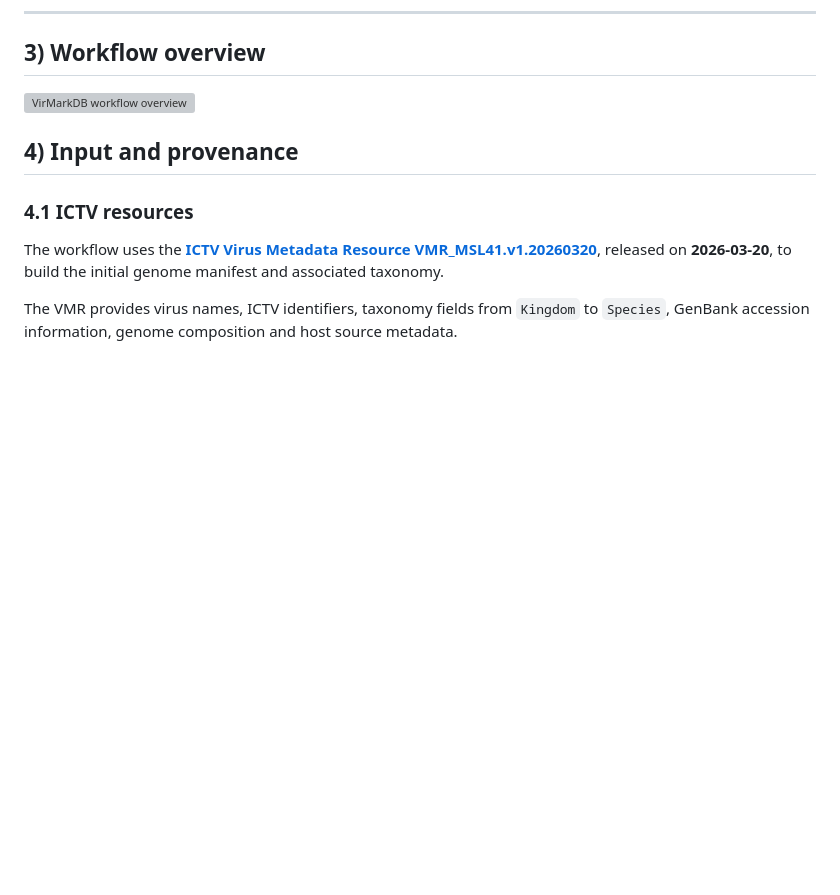
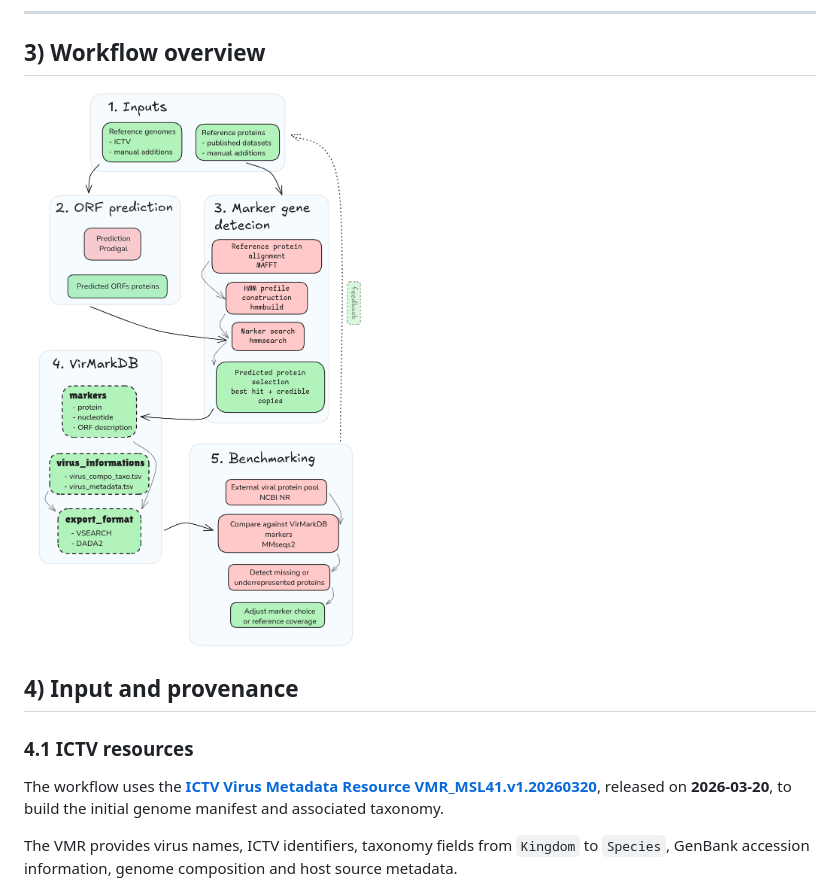
Before and after one commit to Est-oup/VirMarkDB, a Markdown page: README.md, the part around the change. GitHub-like rendering; pictures changed too: input/workflow.excalidraw.png (added); blank space fills up the shorter version; grey boxes are pictures that could not be loaded.

Commit message:
ADD workflow visualisation

```diff
--- a/README.md
+++ b/README.md
@@ -118,7 +118,7 @@ The table below summarizes the number of viral genomes represented by family and
 
 ## 3) Workflow overview
 
-![VirMarkDB workflow overview](workflow.excalidraw.png)
+![VirMarkDB workflow overview](input/workflow.excalidraw.png)
 
 ## 4) Input and provenance
 
```
Also changed, not shown: 1 other file.
